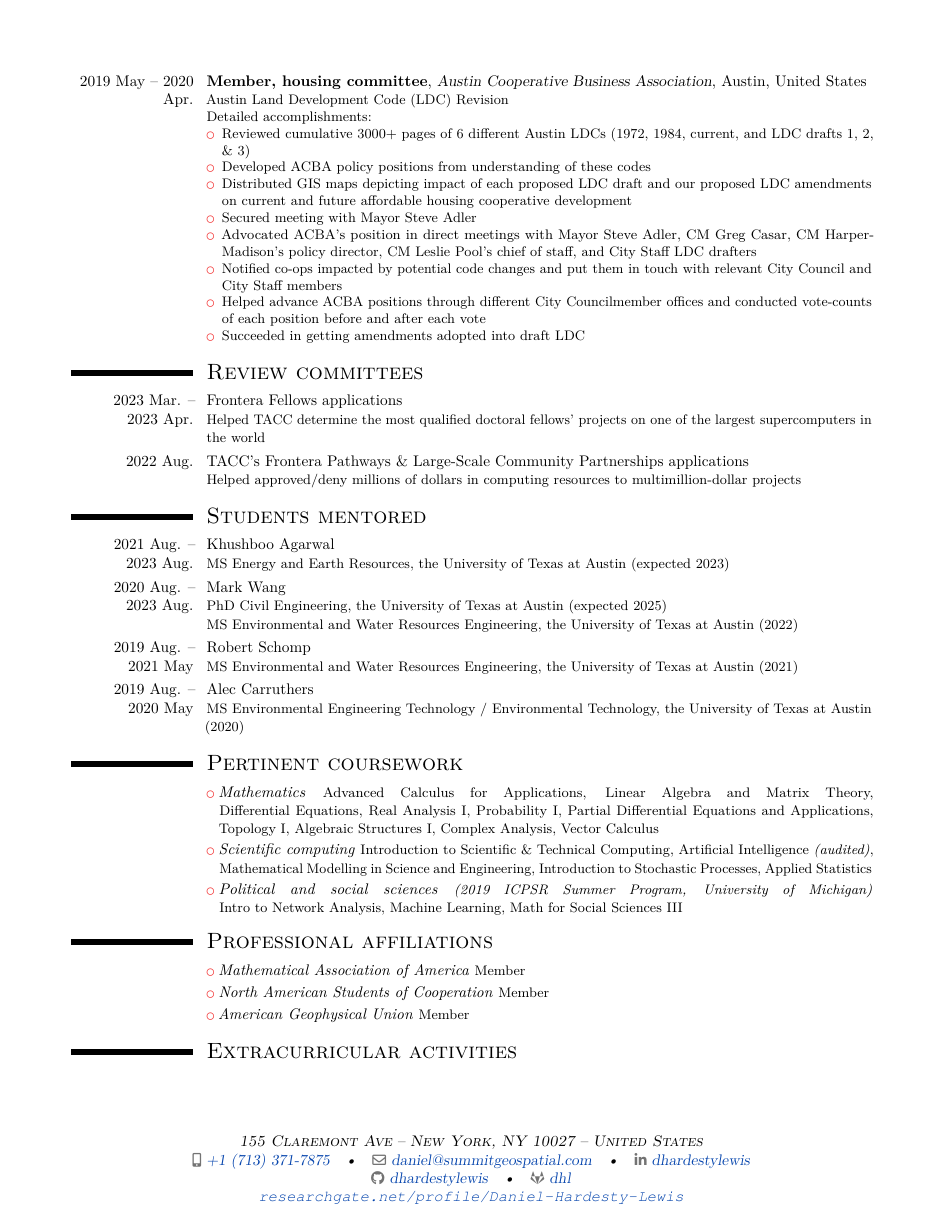
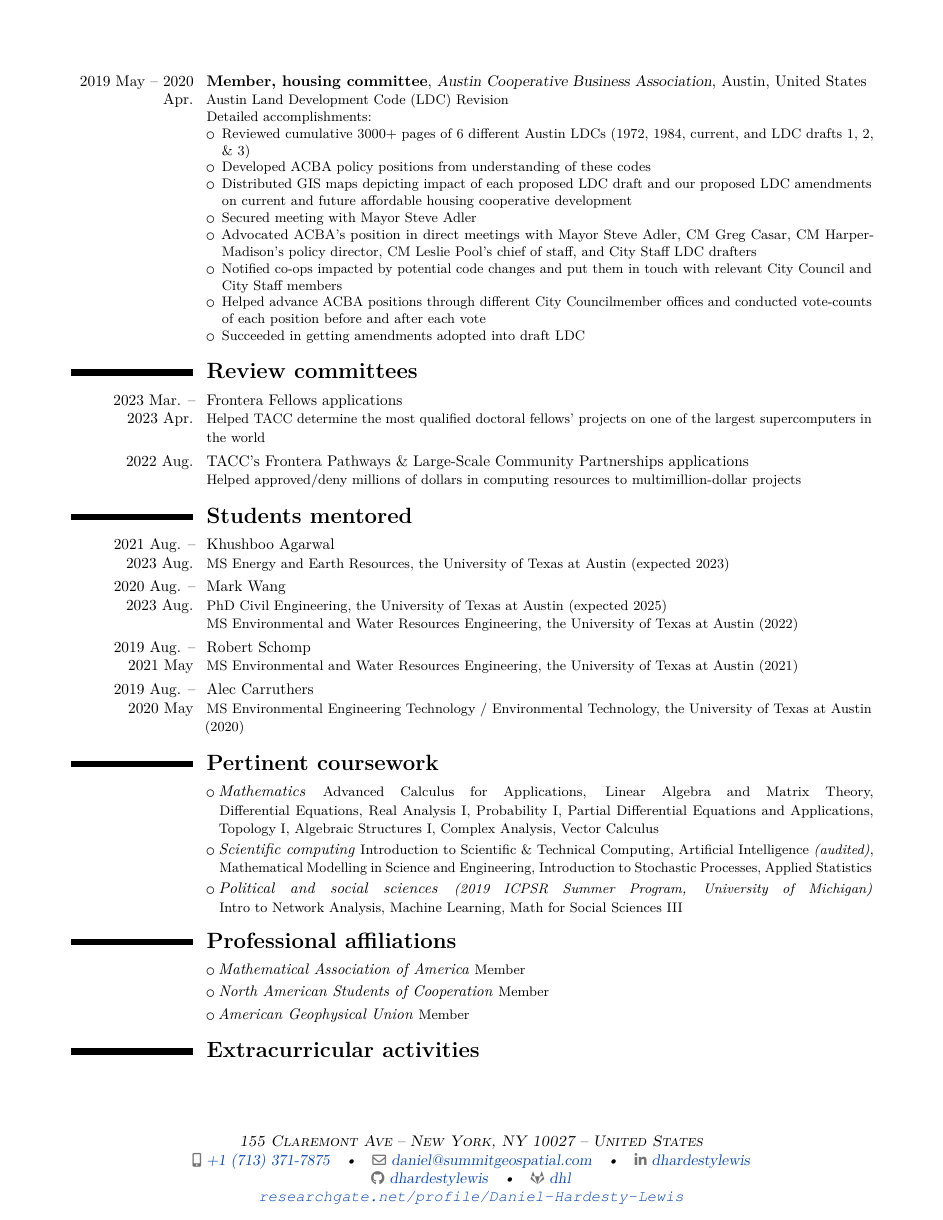
Before and after one commit to dhardestylewis/cv-dhl, a LaTeX CV (cv_dhl_20251117.tex, which reads moderncvcolorblack.sty): page 6 of 7. Compiled offline with pdfLaTeX.

Commit message:
Add official moderncvcolorblack.sty and update build

```diff
--- a/cv_dhl_20251117.tex
+++ b/cv_dhl_20251117.tex
@@ -1,12 +1,20 @@
 \documentclass[letterpaper, 10pt,colorlinks,linkcolor=cyan]{moderncv}
+%% Themes
+  \moderncvcolor{black}
+  \moderncvstyle{casual}
   \usepackage{lmodern}
   \usepackage[english]{babel}
   \usepackage{courier}
   \hyphenpenalty=100000
   \hbadness=99999
-%% Themes
-  \moderncvstyle{casual}
-  \moderncvcolor{red}
+  % Force section and item titles to red (robust for moderncv >=2.4.1)
+  % \usepackage{xcolor}
+  % \definecolor{myred}{rgb}{0.95,0.20,0.20}
+  % Patch section title color (moderncv >=2.4.1)
+  \makeatletter
+  \renewcommand*{\sectionfont}{\Large\bfseries}
+  \renewcommand*{\subsectionfont}{\large\bfseries}
+  \makeatother
   \nopagenumbers{}
 %% Encoding
   \usepackage[utf8]{inputenc}
--- /dev/null
+++ b/moderncvcolorblack.sty
@@ -0,0 +1,23 @@
+%% start of file `moderncvcolorblack.sty'.
+%% Copyright 2006-2015 Xavier Danaux (xdanaux@gmail.com).
+%
+% This work may be distributed and/or modified under the
+% conditions of the LaTeX Project Public License version 1.3c,
+% available at http://www.latex-project.org/lppl/.
+
+%-------------------------------------------------------------------------------
+%               identification
+%-------------------------------------------------------------------------------
+\NeedsTeXFormat{LaTeX2e}
+\ProvidesPackage{moderncvcolorblack}[2015/07/28 v2.0.0 modern curriculum vitae and letter color scheme: black]
+
+%-------------------------------------------------------------------------------
+%               color scheme definition
+%-------------------------------------------------------------------------------
+\definecolor{color0}{rgb}{0,0,0}% black
+\definecolor{color1}{rgb}{0,0,0}% black
+\definecolor{color2}{rgb}{0,0,0}% black
+
+\endinput
+
+%% end of file `moderncvcolorblack.sty'.
```
Also changed, not shown: cv_dhl_20251117.pdf, cv_dhl_20251117.tex (6 more changed lines), 1 other file.
